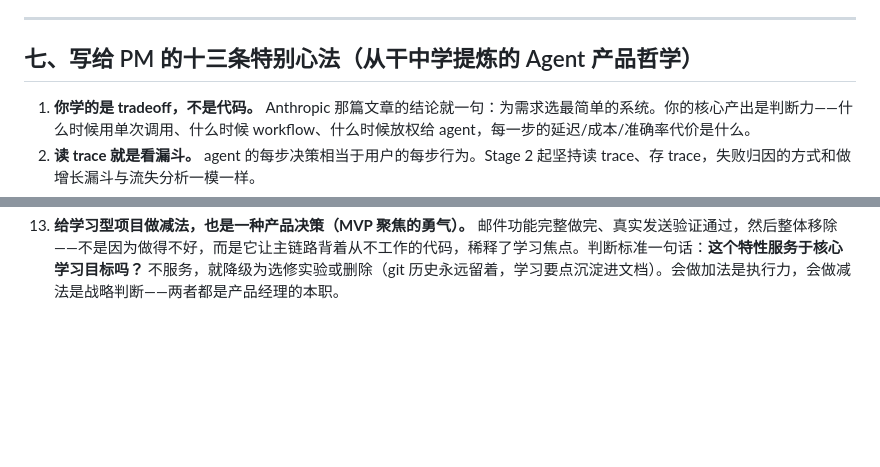
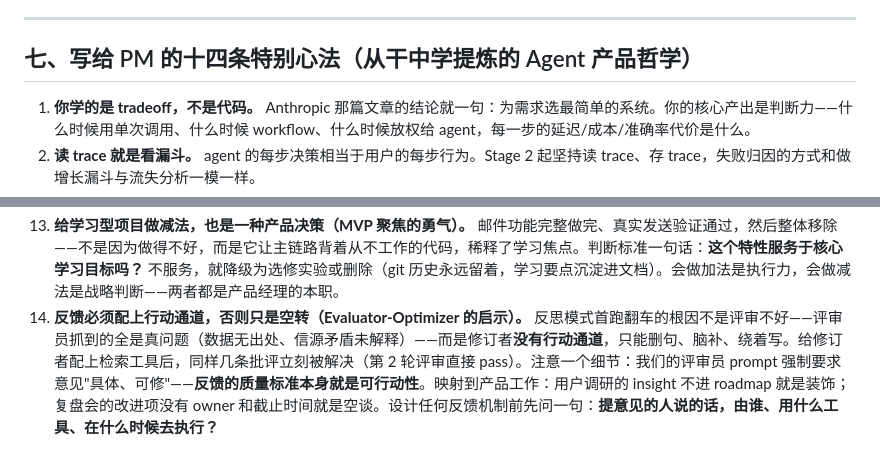
Before and after one commit to skyzizhu/sky-agent-mvp-stu, a Markdown page: README.md, 2 parts joined by grey strips. Rendered like a GitHub page; blank space fills up the shorter version.

Commit message:
docs(readme): PM 心法 +1 — 反馈必须配上行动通道（Evaluator-Optimizer 的启示）

```diff
--- a/README.md
+++ b/README.md
@@ -492,7 +492,7 @@ run_workflow 产出 草稿 + 证据池
 
 ---
 
-## 七、写给 PM 的十三条特别心法（从干中学提炼的 Agent 产品哲学）
+## 七、写给 PM 的十四条特别心法（从干中学提炼的 Agent 产品哲学）
 
 1. **你学的是 tradeoff，不是代码。** Anthropic 那篇文章的结论就一句：为需求选最简单的系统。你的核心产出是判断力——什么时候用单次调用、什么时候 workflow、什么时候放权给 agent，每一步的延迟/成本/准确率代价是什么。
 2. **读 trace 就是看漏斗。** agent 的每步决策相当于用户的每步行为。Stage 2 起坚持读 trace、存 trace，失败归因的方式和做增长漏斗与流失分析一模一样。
@@ -507,3 +507,4 @@ run_workflow 产出 草稿 + 证据池
 11. **判断权在模型，执行权在代码（agent 与工作流的分界线）。** 邮件功能的三个版本就是血泪教材：v1 让模型点菜发邮件——时机被模型拖到最后，预算烧穿也没发出去；v2 用关键词路由判断——工作流思维，覆盖不了自然语言的所有表达；v3 定型为**模型调用零副作用的登记工具表达意图（要不要发、发什么），代码在定稿后带真实预览请求确认再执行（何时发、怎么发）**。需要判断力的事交给模型，需要确定性的事交给代码——这一刀切清楚，系统既智能又可靠。
 12. **先分清"没做"还是"没显示"，再动手修（传输层 ≠ 内核层）。** 用户报"agent 不出报告了"，第一反应不是改代码，而是分层诊断：查运行日志有没有收尾记录——**有**，是显示/传输层的问题（实测 SSE 断流，后台其实跑完了全部研究）；**没有**，才是内核问题。同理：事件断流 ≠ 运行停止，报错 ≠ 不可用（可能有兜底产出）。一半的"agent 坏了"，坏的是管道而不是大脑——分层诊断口诀能省掉一半无效返工。
 13. **给学习型项目做减法，也是一种产品决策（MVP 聚焦的勇气）。** 邮件功能完整做完、真实发送验证通过，然后整体移除——不是因为做得不好，而是它让主链路背着从不工作的代码，稀释了学习焦点。判断标准一句话：**这个特性服务于核心学习目标吗？** 不服务，就降级为选修实验或删除（git 历史永远留着，学习要点沉淀进文档）。会做加法是执行力，会做减法是战略判断——两者都是产品经理的本职。
+14. **反馈必须配上行动通道，否则只是空转（Evaluator-Optimizer 的启示）。** 反思模式首跑翻车的根因不是评审不好——评审员抓到的全是真问题（数据无出处、信源矛盾未解释）——而是修订者**没有行动通道**，只能删句、脑补、绕着写。给修订者配上检索工具后，同样几条批评立刻被解决（第 2 轮评审直接 pass）。注意一个细节：我们的评审员 prompt 强制要求意见"具体、可修"——**反馈的质量标准本身就是可行动性**。映射到产品工作：用户调研的 insight 不进 roadmap 就是装饰；复盘会的改进项没有 owner 和截止时间就是空谈。设计任何反馈机制前先问一句：**提意见的人说的话，由谁、用什么工具、在什么时候去执行？**
```
